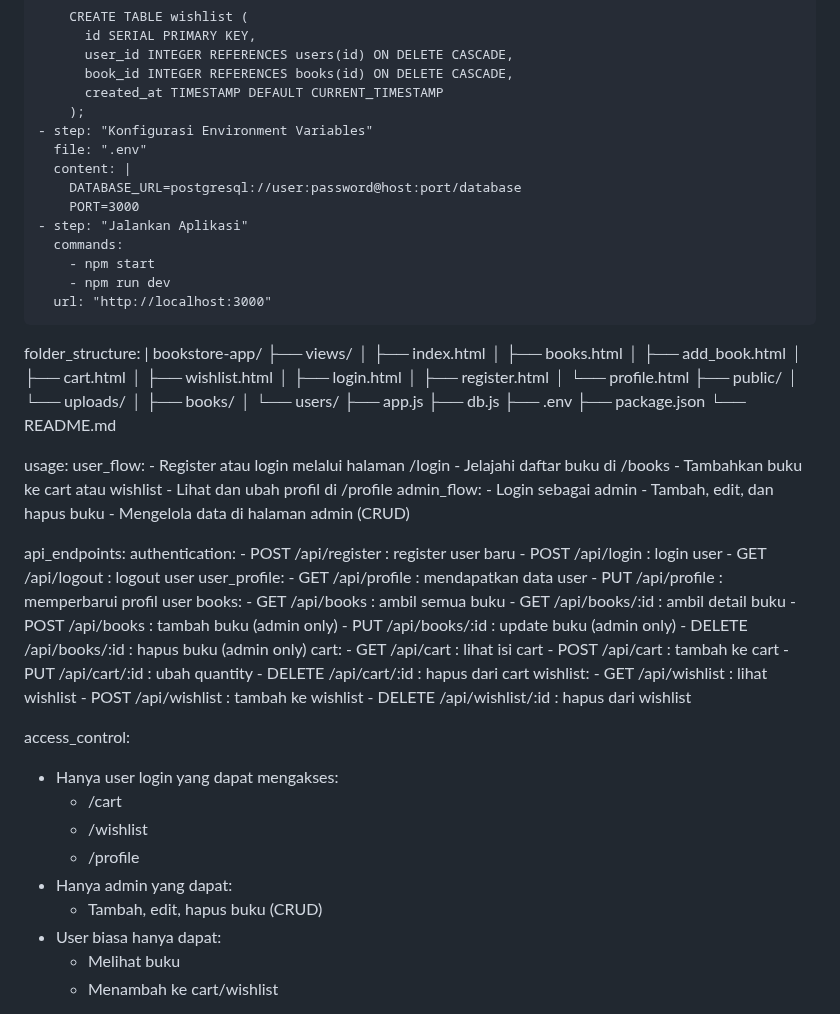
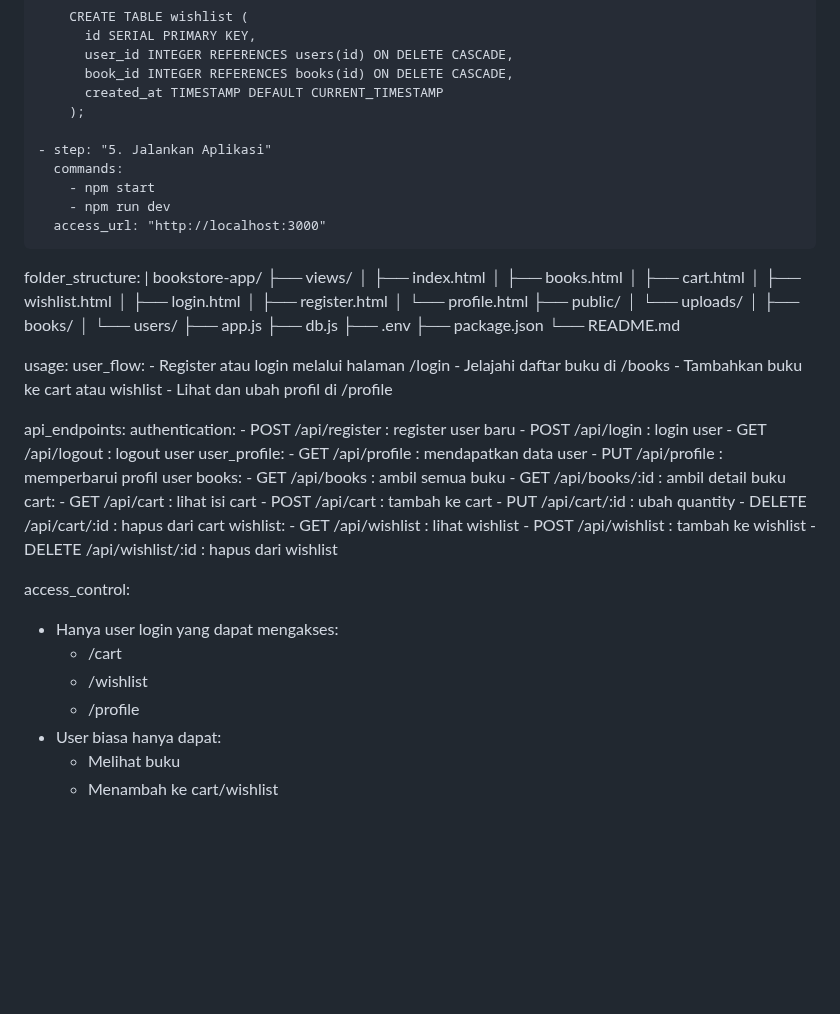
Before and after one commit to Akiraa-cat/storebook, a Markdown page: README.md, the part around one of its changes. Rendered like a GitHub page; blank space fills up the shorter version.

```diff
--- a/README.md
+++ b/README.md
@@ -71,23 +87,18 @@ installation:
           book_id INTEGER REFERENCES books(id) ON DELETE CASCADE,
           created_at TIMESTAMP DEFAULT CURRENT_TIMESTAMP
         );
-    - step: "Konfigurasi Environment Variables"
-      file: ".env"
-      content: |
-        DATABASE_URL=postgresql://user:password@host:port/database
-        PORT=3000
-    - step: "Jalankan Aplikasi"
+
+    - step: "5. Jalankan Aplikasi"
       commands:
         - npm start
         - npm run dev
-      url: "http://localhost:3000"
+      access_url: "http://localhost:3000"
 
 folder_structure: |
   bookstore-app/
   ├── views/
   │   ├── index.html
   │   ├── books.html
-  │   ├── add_book.html
   │   ├── cart.html
   │   ├── wishlist.html
   │   ├── login.html
@@ -109,10 +120,6 @@ usage:
     - Jelajahi daftar buku di /books
     - Tambahkan buku ke cart atau wishlist
     - Lihat dan ubah profil di /profile
-  admin_flow:
-    - Login sebagai admin
-    - Tambah, edit, dan hapus buku
-    - Mengelola data di halaman admin (CRUD)
 
 api_endpoints:
   authentication:
@@ -125,9 +132,6 @@ api_endpoints:
   books:
     - GET /api/books : ambil semua buku
     - GET /api/books/:id : ambil detail buku
-    - POST /api/books : tambah buku (admin only)
-    - PUT /api/books/:id : update buku (admin only)
-    - DELETE /api/books/:id : hapus buku (admin only)
   cart:
     - GET /api/cart : lihat isi cart
     - POST /api/cart : tambah ke cart
@@ -143,8 +147,6 @@ access_control:
     - /cart
     - /wishlist
     - /profile
-  - Hanya admin yang dapat:
-    - Tambah, edit, hapus buku (CRUD)
   - User biasa hanya dapat:
     - Melihat buku
     - Menambah ke cart/wishlist
```
Also changed, not shown: other parts of README.md (+30 -14 lines).
